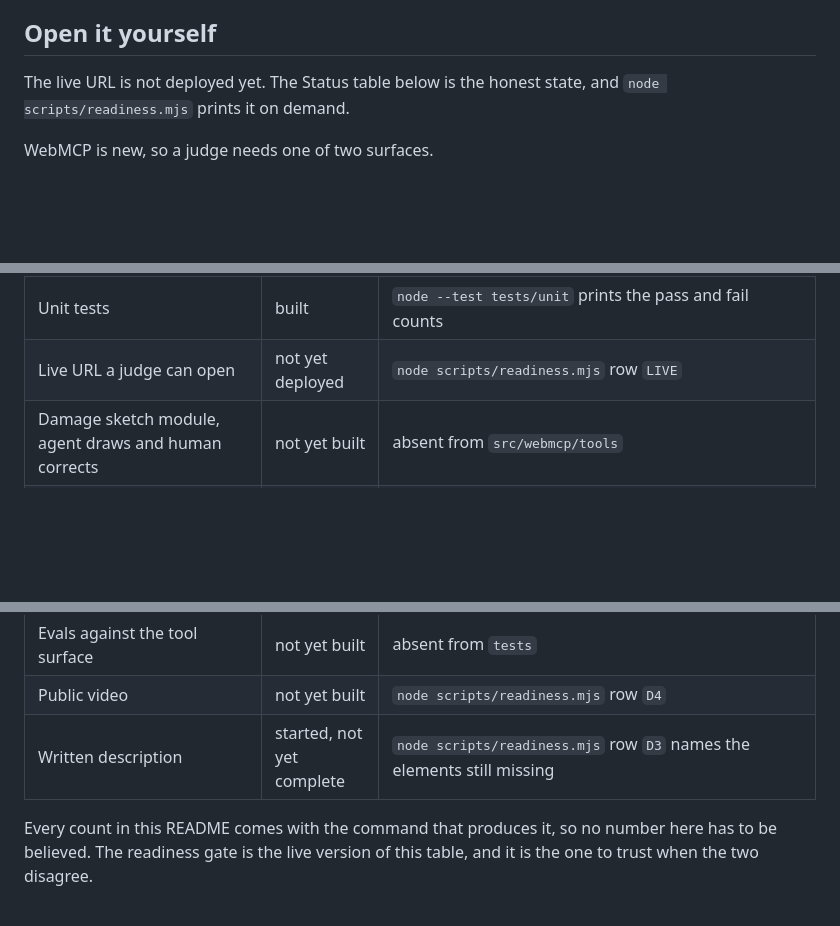
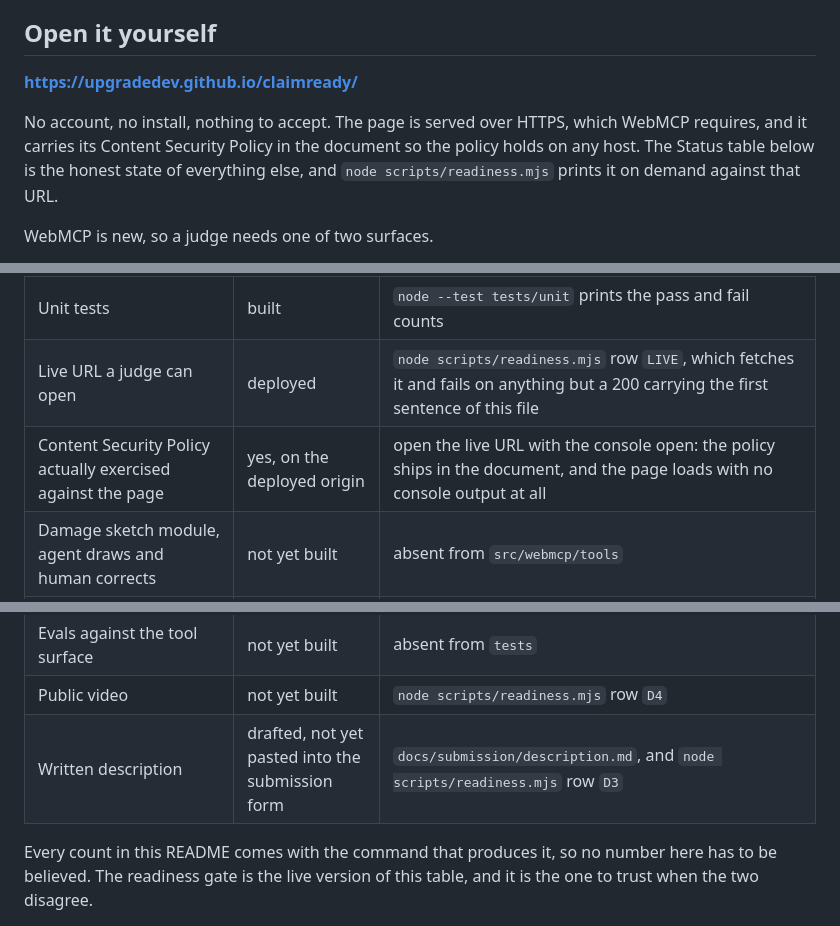
Before and after one commit to upgradedev/claimready, a Markdown page: README.md, 3 parts joined by grey strips. Rendered like a GitHub page; blank space fills up the shorter version.

Commit message:
docs(readme): name the live judge URL and correct the status table
The Open it yourself section said the live URL was not deployed. It is:
https://upgradedev.github.io/claimready/ , served over HTTPS, which WebMCP
requires. The status table now records that the Content Security Policy has
been exercised against the deployed page rather than only written into a
hosting config, and that the description is drafted rather than incomplete.

```diff
--- a/README.md
+++ b/README.md
@@ -167,8 +167,12 @@ Two more, because they are part of the same promise:
 
 ## Open it yourself
 
-The live URL is not deployed yet. The Status table below is the honest state, and
-`node scripts/readiness.mjs` prints it on demand.
+**https://upgradedev.github.io/claimready/**
+
+No account, no install, nothing to accept. The page is served over HTTPS, which WebMCP requires,
+and it carries its Content Security Policy in the document so the policy holds on any host. The
+Status table below is the honest state of everything else, and `node scripts/readiness.mjs` prints
+it on demand against that URL.
 
 WebMCP is new, so a judge needs one of two surfaces.
 
@@ -238,14 +242,15 @@ go stale between commits.
 | Tools | built | count them with `ls src/webmcp/tools/*.js`, and row `TOL` |
 | Page and tool call ledger | built | open `index.html`, and row `IDX` |
 | Unit tests | built | `node --test tests/unit` prints the pass and fail counts |
-| Live URL a judge can open | not yet deployed | `node scripts/readiness.mjs` row `LIVE` |
+| Live URL a judge can open | deployed | `node scripts/readiness.mjs` row `LIVE`, which fetches it and fails on anything but a 200 carrying the first sentence of this file |
+| Content Security Policy actually exercised against the page | yes, on the deployed origin | open the live URL with the console open: the policy ships in the document, and the page loads with no console output at all |
 | Damage sketch module, agent draws and human corrects | not yet built | absent from `src/webmcp/tools` |
 | Conditional tool that appears while the vehicle cannot be driven | built | `cat src/webmcp/tools/get_assistance_options.js`, and `CONDITIONAL_TOOLS` in `src/webmcp/register.js` |
 | Roadside assistance dispatch simulation, the booking a person's click would send | not yet built | no dispatch call in `src/ui/app.js` |
 | Declarative form step, the HTML attribute API | not yet built | absent from `index.html` |
 | Evals against the tool surface | not yet built | absent from `tests` |
 | Public video | not yet built | `node scripts/readiness.mjs` row `D4` |
-| Written description | started, not yet complete | `node scripts/readiness.mjs` row `D3` names the elements still missing |
+| Written description | drafted, not yet pasted into the submission form | `docs/submission/description.md`, and `node scripts/readiness.mjs` row `D3` |
 
 Every count in this README comes with the command that produces it, so no number here has to be
 believed. The readiness gate is the live version of this table, and it is the one to trust when the
```
